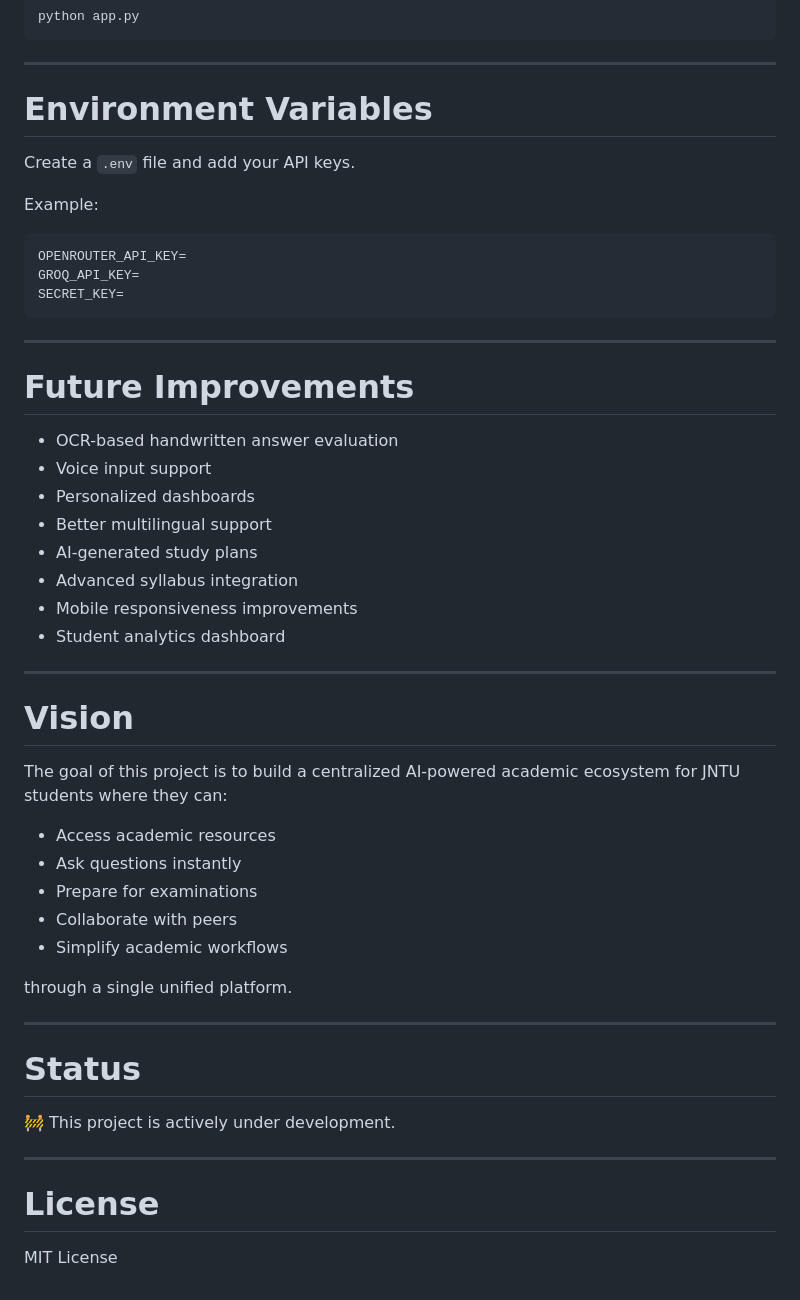
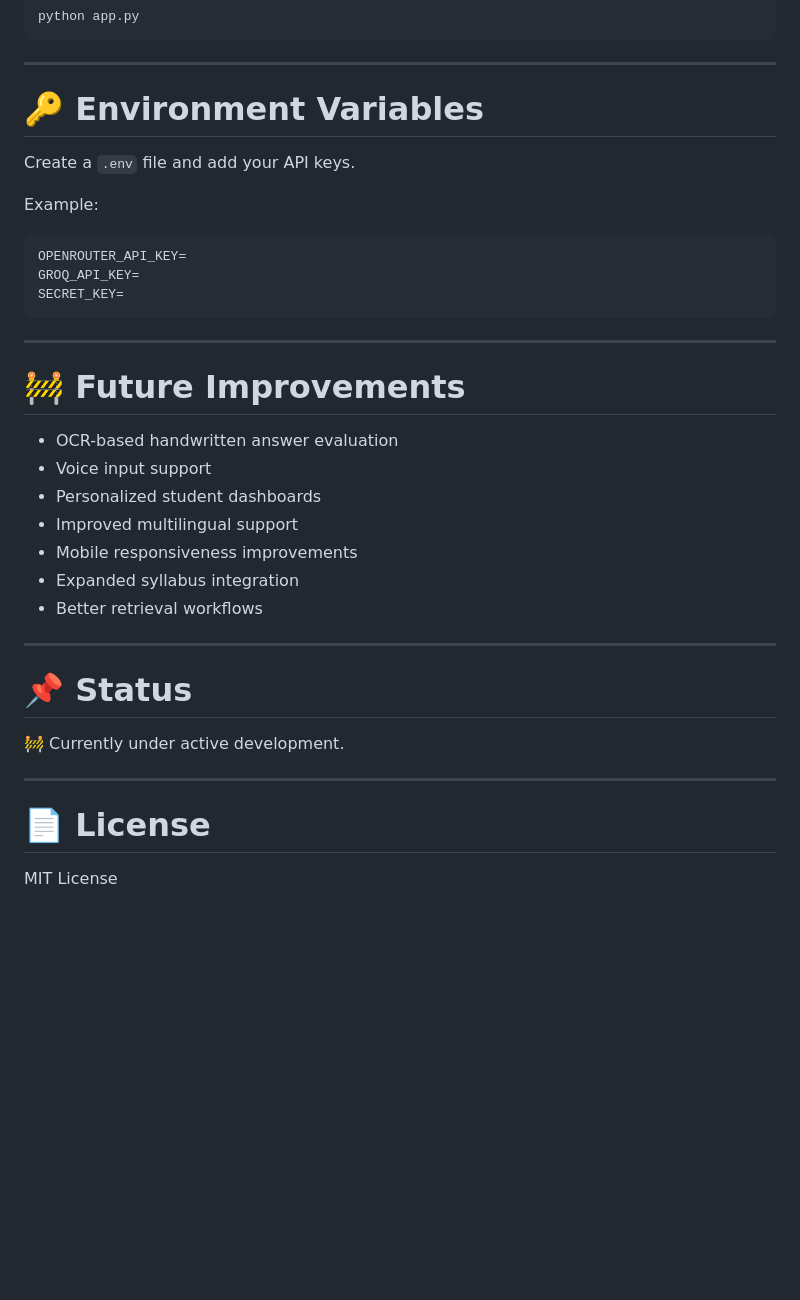
Before and after one commit to omermohammedfarooq/jntu-eduassist-platform, a Markdown page: README.md, the part around one of its changes. Drawn GitHub-style; blank space fills up the shorter version.

```diff
--- a/README.md
+++ b/README.md
@@ -230,7 +235,7 @@ python app.py
 
 ---
 
-# Environment Variables
+# 🔑 Environment Variables
 
 Create a `.env` file and add your API keys.
 
@@ -244,39 +249,24 @@ SECRET_KEY=
 
 ---
 
-# Future Improvements
+# 🚧 Future Improvements
 
 - OCR-based handwritten answer evaluation
 - Voice input support
-- Personalized dashboards
-- Better multilingual support
-- AI-generated study plans
-- Advanced syllabus integration
+- Personalized student dashboards
+- Improved multilingual support
 - Mobile responsiveness improvements
-- Student analytics dashboard
+- Expanded syllabus integration
+- Better retrieval workflows
 
 ---
 
-# Vision
+# 📌 Status
 
-The goal of this project is to build a centralized AI-powered academic ecosystem for JNTU students where they can:
-
-- Access academic resources
-- Ask questions instantly
-- Prepare for examinations
-- Collaborate with peers
-- Simplify academic workflows
-
-through a single unified platform.
+🚧 Currently under active development.
 
 ---
 
-# Status
-
-🚧 This project is actively under development.
-
----
-
-# License
+# 📄 License
 
 MIT License
```
Also changed, not shown: other parts of README.md (+68 -63 lines).
